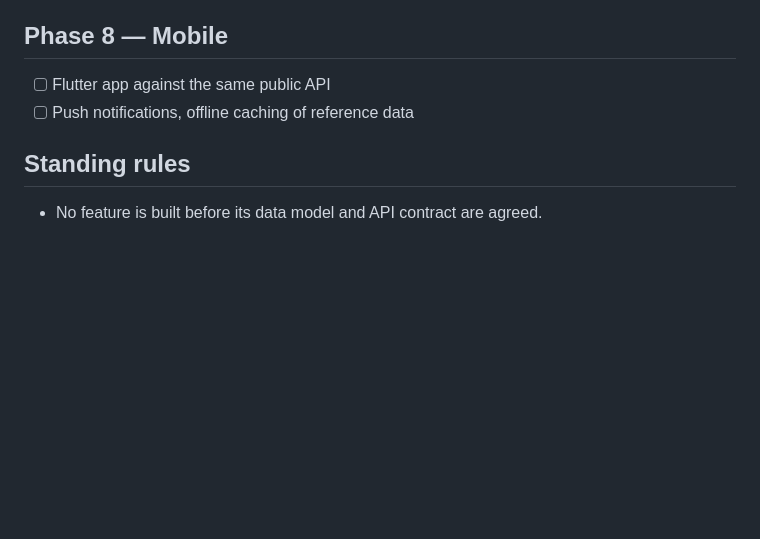
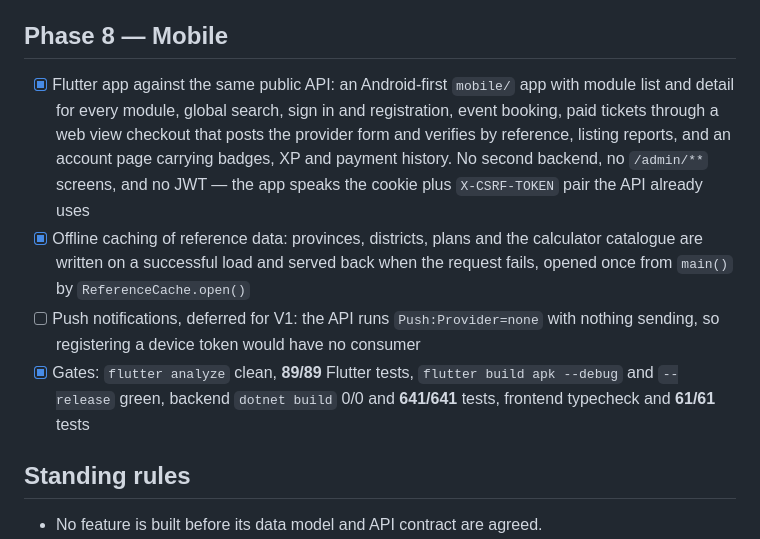
Before and after one commit to dikshitmhrzn-sketch/nepalhub-, a Markdown page: docs/roadmap.md, the part around the change. Drawn GitHub-style; blank space fills up the shorter version.

Commit message:
docs: record the mobile phase and its gates

```diff
--- a/docs/roadmap.md
+++ b/docs/roadmap.md
@@ -555,8 +555,20 @@ of these decisions.
 
 ## Phase 8 — Mobile
 
-- [ ] Flutter app against the same public API
-- [ ] Push notifications, offline caching of reference data
+- [x] Flutter app against the same public API: an Android-first `mobile/` app with module list and
+      detail for every module, global search, sign in and registration, event booking, paid tickets
+      through a web view checkout that posts the provider form and verifies by reference, listing
+      reports, and an account page carrying badges, XP and payment history. No second backend, no
+      `/admin/**` screens, and no JWT — the app speaks the cookie plus `X-CSRF-TOKEN` pair the API
+      already uses
+- [x] Offline caching of reference data: provinces, districts, plans and the calculator catalogue
+      are written on a successful load and served back when the request fails, opened once from
+      `main()` by `ReferenceCache.open()`
+- [ ] Push notifications, deferred for V1: the API runs `Push:Provider=none` with nothing sending,
+      so registering a device token would have no consumer
+- [x] Gates: `flutter analyze` clean, **89/89** Flutter tests, `flutter build apk --debug` and
+      `--release` green, backend `dotnet build` 0/0 and **641/641** tests, frontend typecheck and
+      **61/61** tests
 
 ## Standing rules
 
```
